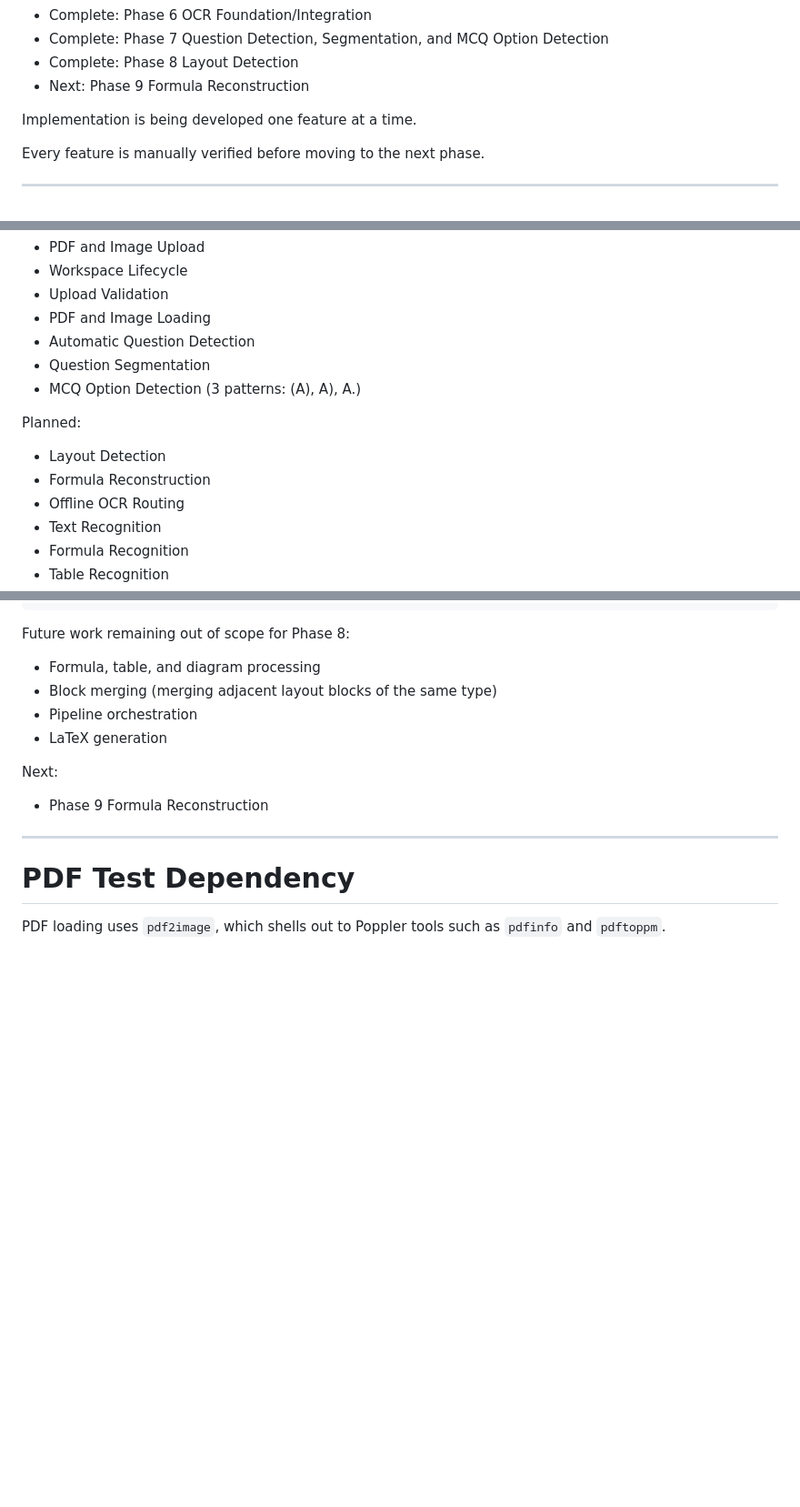
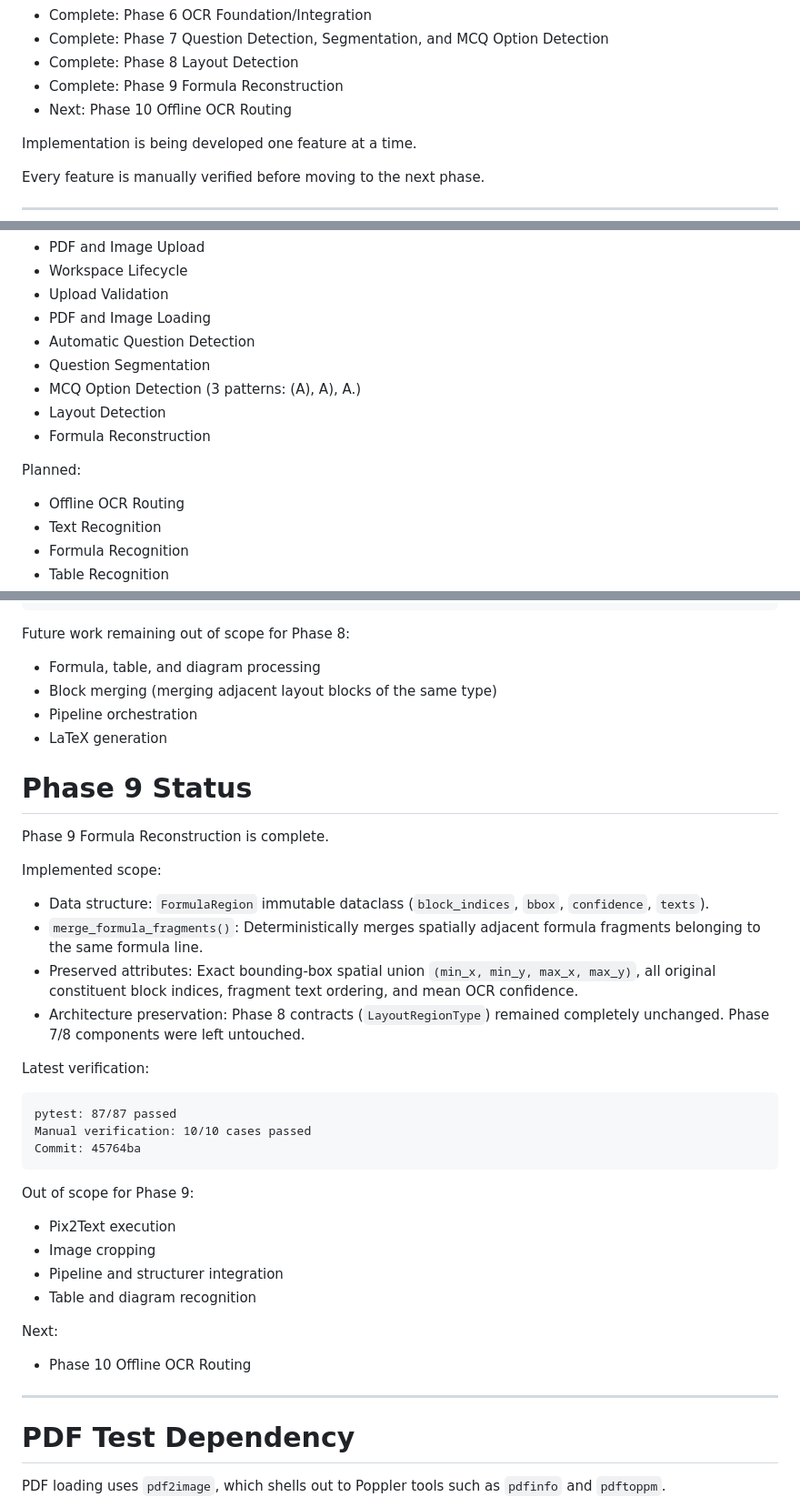
Before and after one commit to ezhil0512/offline_latex_generator_new, a Markdown page: README.md, 3 parts joined by grey strips. Shown at 91% size. Drawn GitHub-style; blank space fills up the shorter version.

Commit message:
docs: complete Phase 9 status

````diff
--- a/README.md
+++ b/README.md
@@ -22,7 +22,8 @@ Current Phase:
 - Complete: Phase 6 OCR Foundation/Integration
 - Complete: Phase 7 Question Detection, Segmentation, and MCQ Option Detection
 - Complete: Phase 8 Layout Detection
-- Next: Phase 9 Formula Reconstruction
+- Complete: Phase 9 Formula Reconstruction
+- Next: Phase 10 Offline OCR Routing
 
 Implementation is being developed one feature at a time.
 
@@ -41,11 +42,11 @@ Implemented:
 - Automatic Question Detection
 - Question Segmentation
 - MCQ Option Detection (3 patterns: (A), A), A.)
+- Layout Detection
+- Formula Reconstruction
 
 Planned:
 
-- Layout Detection
-- Formula Reconstruction
 - Offline OCR Routing
 - Text Recognition
 - Formula Recognition
@@ -293,9 +294,35 @@ Future work remaining out of scope for Phase 8:
 - Pipeline orchestration
 - LaTeX generation
 
+# Phase 9 Status
+
+Phase 9 Formula Reconstruction is complete.
+
+Implemented scope:
+
+- Data structure: `FormulaRegion` immutable dataclass (`block_indices`, `bbox`, `confidence`, `texts`).
+- `merge_formula_fragments()`: Deterministically merges spatially adjacent formula fragments belonging to the same formula line.
+- Preserved attributes: Exact bounding-box spatial union `(min_x, min_y, max_x, max_y)`, all original constituent block indices, fragment text ordering, and mean OCR confidence.
+- Architecture preservation: Phase 8 contracts (`LayoutRegionType`) remained completely unchanged. Phase 7/8 components were left untouched.
+
+Latest verification:
+
+```text
+pytest: 87/87 passed
+Manual verification: 10/10 cases passed
+Commit: 45764ba
+```
+
+Out of scope for Phase 9:
+
+- Pix2Text execution
+- Image cropping
+- Pipeline and structurer integration
+- Table and diagram recognition
+
 Next:
 
-- Phase 9 Formula Reconstruction
+- Phase 10 Offline OCR Routing
 
 ---
 
````
